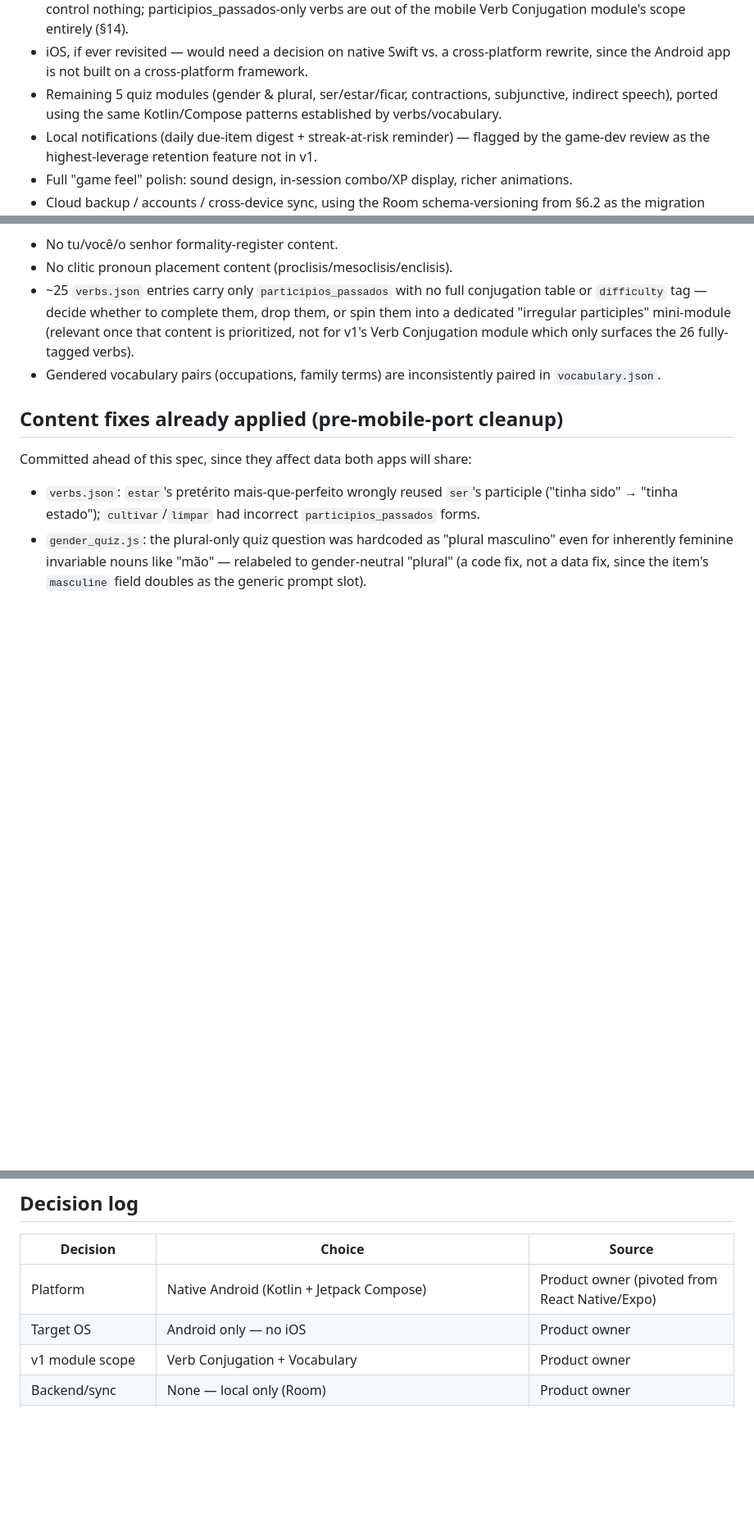
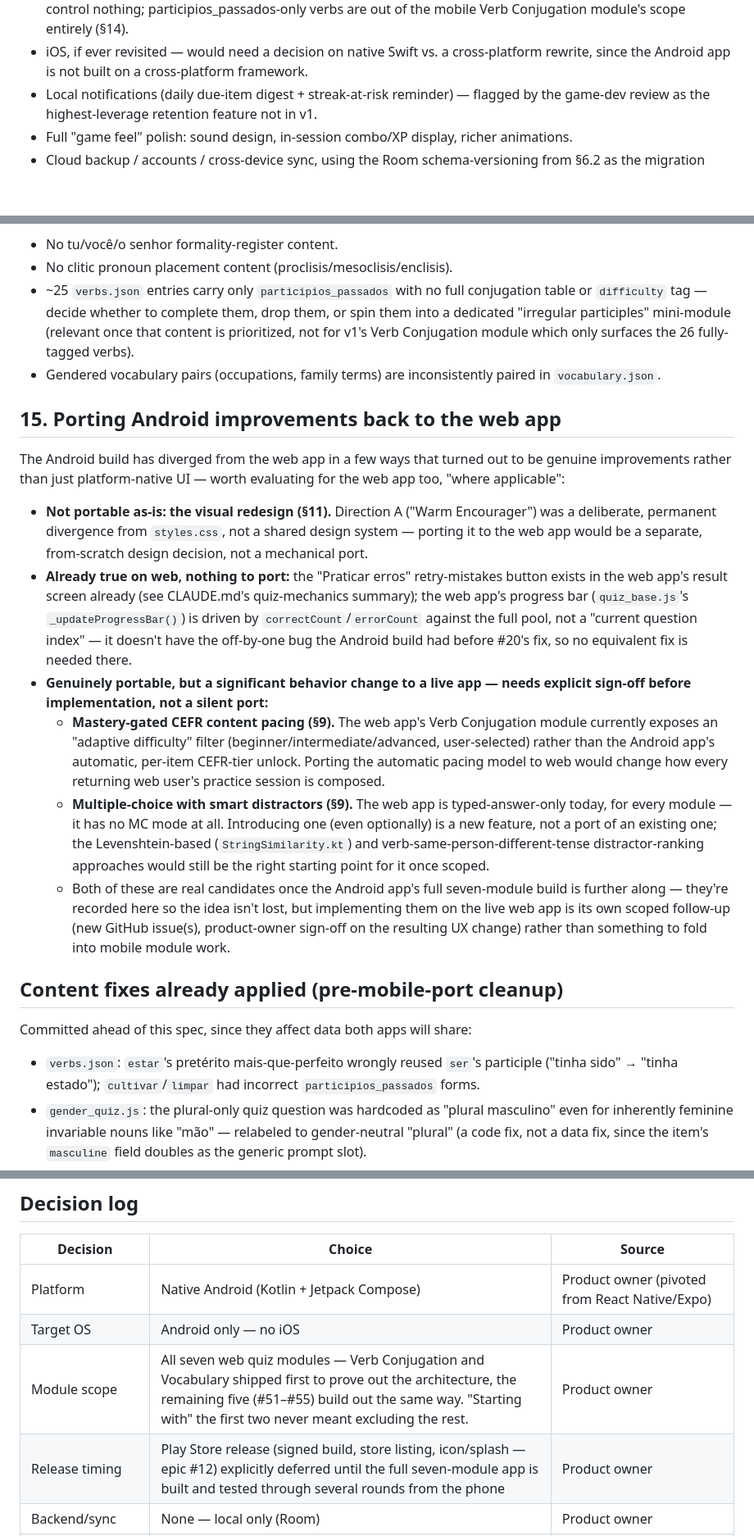
Before and after one commit to ktouchie/quiz-portugues, a Markdown page: docs/MOBILE_APP_SPEC.md, 3 parts joined by grey strips. Shown at 82% size. GitHub-like rendering; blank space fills up the shorter version.

```diff
--- a/docs/MOBILE_APP_SPEC.md
+++ b/docs/MOBILE_APP_SPEC.md
@@ -352,8 +385,6 @@ Recorded here so they aren't lost, not because they're unimportant:
   are out of the mobile Verb Conjugation module's scope entirely (§14).
 - iOS, if ever revisited — would need a decision on native Swift vs. a cross-platform rewrite,
   since the Android app is not built on a cross-platform framework.
-- Remaining 5 quiz modules (gender & plural, ser/estar/ficar, contractions, subjunctive, indirect
-  speech), ported using the same Kotlin/Compose patterns established by verbs/vocabulary.
 - Local notifications (daily due-item digest + streak-at-risk reminder) — flagged by the game-dev
   review as the highest-leverage retention feature not in v1.
 - Full "game feel" polish: sound design, in-session combo/XP display, richer animations.
@@ -382,6 +413,36 @@ From the language-accuracy review, out of scope for the Verb/Vocabulary v1 app b
 - Gendered vocabulary pairs (occupations, family terms) are inconsistently paired in
   `vocabulary.json`.
 
+## 15. Porting Android improvements back to the web app
+
+The Android build has diverged from the web app in a few ways that turned out to be genuine
+improvements rather than just platform-native UI — worth evaluating for the web app too, "where
+applicable":
+
+- **Not portable as-is: the visual redesign (§11).** Direction A ("Warm Encourager") was a
+  deliberate, permanent divergence from `styles.css`, not a shared design system — porting it to
+  the web app would be a separate, from-scratch design decision, not a mechanical port.
+- **Already true on web, nothing to port:** the "Praticar erros" retry-mistakes button exists in
+  the web app's result screen already (see CLAUDE.md's quiz-mechanics summary); the web app's
+  progress bar (`quiz_base.js`'s `_updateProgressBar()`) is driven by `correctCount`/`errorCount`
+  against the full pool, not a "current question index" — it doesn't have the off-by-one bug the
+  Android build had before #20's fix, so no equivalent fix is needed there.
+- **Genuinely portable, but a significant behavior change to a live app — needs explicit
+  sign-off before implementation, not a silent port:**
+  - **Mastery-gated CEFR content pacing (§9).** The web app's Verb Conjugation module currently
+    exposes an "adaptive difficulty" filter (beginner/intermediate/advanced, user-selected) rather
+    than the Android app's automatic, per-item CEFR-tier unlock. Porting the automatic pacing model
+    to web would change how every returning web user's practice session is composed.
+  - **Multiple-choice with smart distractors (§9).** The web app is typed-answer-only today, for
+    every module — it has no MC mode at all. Introducing one (even optionally) is a new feature,
+    not a port of an existing one; the Levenshtein-based (`StringSimilarity.kt`) and
+    verb-same-person-different-tense distractor-ranking approaches would still be the right
+    starting point for it once scoped.
+  - Both of these are real candidates once the Android app's full seven-module build is further
+    along — they're recorded here so the idea isn't lost, but implementing them on the live web app
+    is its own scoped follow-up (new GitHub issue(s), product-owner sign-off on the resulting UX
+    change) rather than something to fold into mobile module work.
+
 ## Content fixes already applied (pre-mobile-port cleanup)
 
 Committed ahead of this spec, since they affect data both apps will share:
@@ -401,7 +462,8 @@ Committed ahead of this spec, since they affect data both apps will share:
 |---|---|---|
 | Platform | Native Android (Kotlin + Jetpack Compose) | Product owner (pivoted from React Native/Expo) |
 | Target OS | Android only — no iOS | Product owner |
-| v1 module scope | Verb Conjugation + Vocabulary | Product owner |
+| Module scope | All seven web quiz modules — Verb Conjugation and Vocabulary shipped first to prove out the architecture, the remaining five (#51–#55) build out the same way. "Starting with" the first two never meant excluding the rest. | Product owner |
+| Release timing | Play Store release (signed build, store listing, icon/splash — epic #12) explicitly deferred until the full seven-module app is built and tested through several rounds from the phone | Product owner |
 | Backend/sync | None — local only (Room) | Product owner |
 | Input model | Mastery-gated per item: multiple-choice until an item is typing-ready (§9), then typed; no custom accent bar, relies on the device keyboard's own accent long-press | Product owner, after using the shipped v1 modules |
 | Content progression | CEFR tiers (A1–C2), sequential unlock at 80% "seen" per tier, Android-only enrichment layer over the shared content JSON | Product owner |
```
Also changed, not shown: other parts of docs/MOBILE_APP_SPEC.md (+43 -10 lines), CLAUDE.md (+4 -2 lines).
